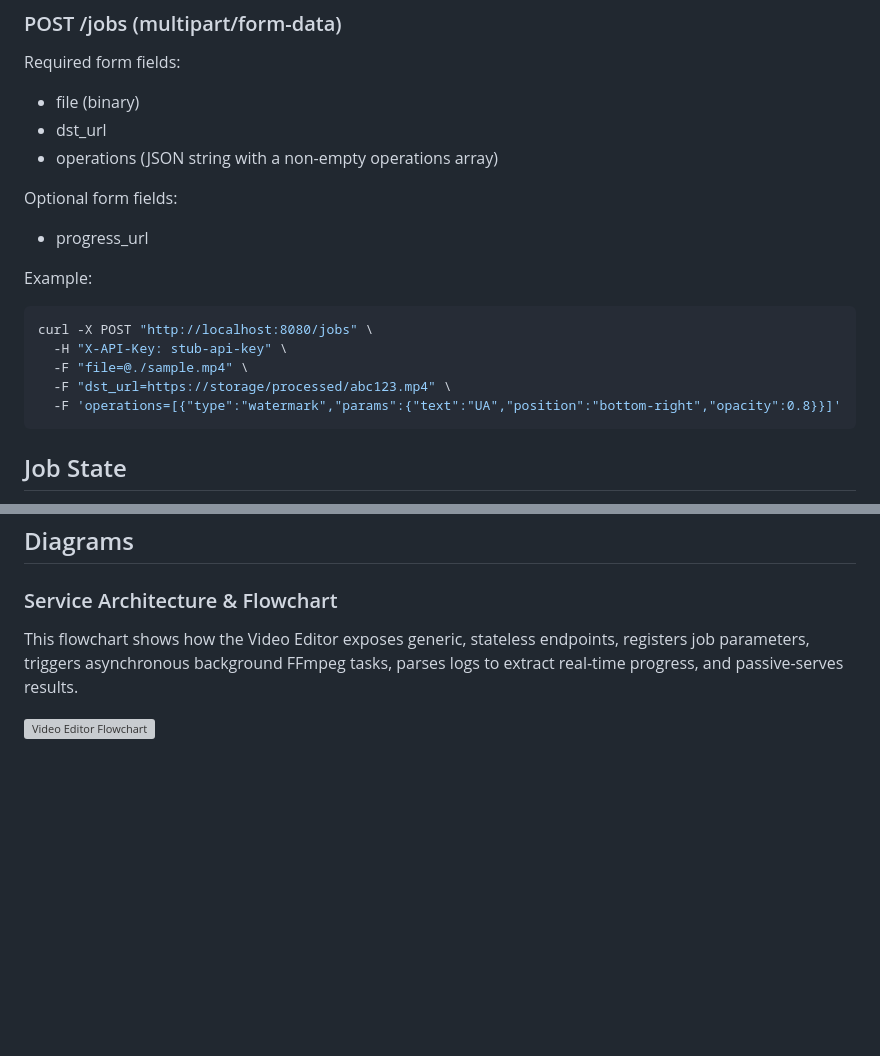
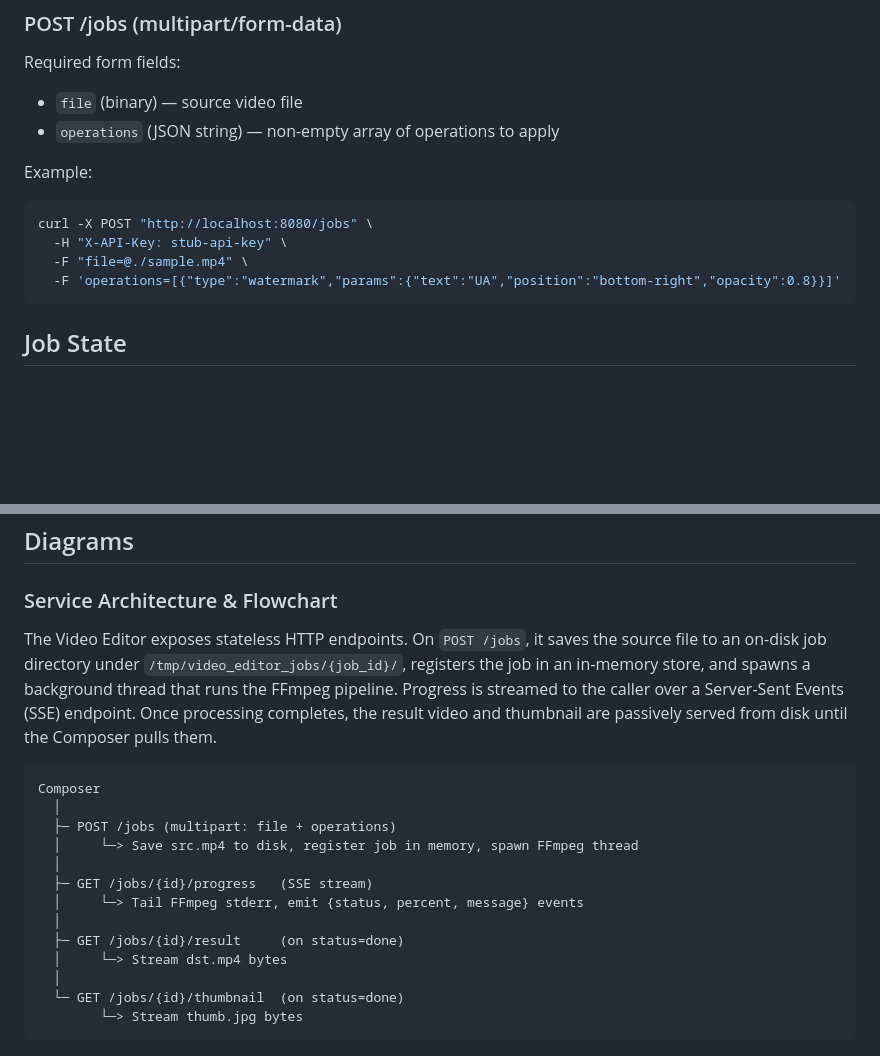
Before and after one commit to ayxor/egs, a Markdown page: README.md, 2 parts joined by grey strips. Drawn GitHub-style; blank space fills up the shorter version; grey boxes are pictures that could not be loaded.

Commit message:
docs(video-editor): remove broken local image path, remove dst_url/progress_url from request model, replace with ASCII flow diagram

````diff
--- a/README.md
+++ b/README.md
@@ -40,13 +40,8 @@ X-API-Key: <key>
 
 Required form fields:
 
-- file (binary)
-- dst_url
-- operations (JSON string with a non-empty operations array)
-
-Optional form fields:
-
-- progress_url
+- `file` (binary) — source video file
+- `operations` (JSON string) — non-empty array of operations to apply
 
 Example:
 
@@ -54,7 +49,6 @@ Example:
 curl -X POST "http://localhost:8080/jobs" \
   -H "X-API-Key: stub-api-key" \
   -F "file=@./sample.mp4" \
-  -F "dst_url=https://storage/processed/abc123.mp4" \
   -F 'operations=[{"type":"watermark","params":{"text":"UA","position":"bottom-right","opacity":0.8}}]'
 ```
 
@@ -170,6 +164,20 @@ All tests passed.
 
 ### Service Architecture & Flowchart
 
-This flowchart shows how the Video Editor exposes generic, stateless endpoints, registers job parameters, triggers asynchronous background FFmpeg tasks, parses logs to extract real-time progress, and passive-serves results.
+The Video Editor exposes stateless HTTP endpoints. On `POST /jobs`, it saves the source file to an on-disk job directory under `/tmp/video_editor_jobs/{job_id}/`, registers the job in an in-memory store, and spawns a background thread that runs the FFmpeg pipeline. Progress is streamed to the caller over a Server-Sent Events (SSE) endpoint. Once processing completes, the result video and thumbnail are passively served from disk until the Composer pulls them.
 
-![Video Editor Flowchart](file:///home/joaquima/egs/diagrams/Video%20Service%20Processing-2026-03-10-221853.png)
+```
+Composer
+  │
+  ├─ POST /jobs (multipart: file + operations)
+  │     └─> Save src.mp4 to disk, register job in memory, spawn FFmpeg thread
+  │
+  ├─ GET /jobs/{id}/progress   (SSE stream)
+  │     └─> Tail FFmpeg stderr, emit {status, percent, message} events
+  │
+  ├─ GET /jobs/{id}/result     (on status=done)
+  │     └─> Stream dst.mp4 bytes
+  │
+  └─ GET /jobs/{id}/thumbnail  (on status=done)
+        └─> Stream thumb.jpg bytes
+```
````
